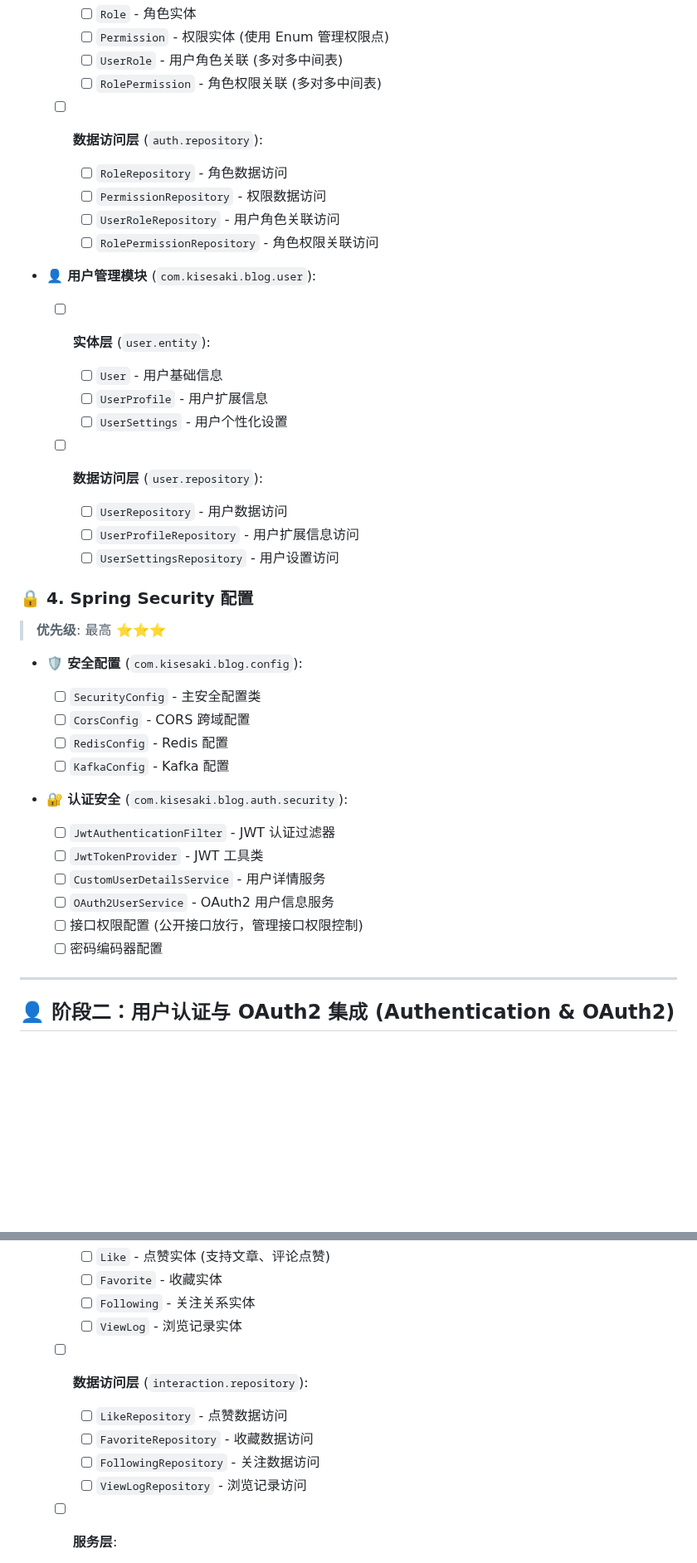
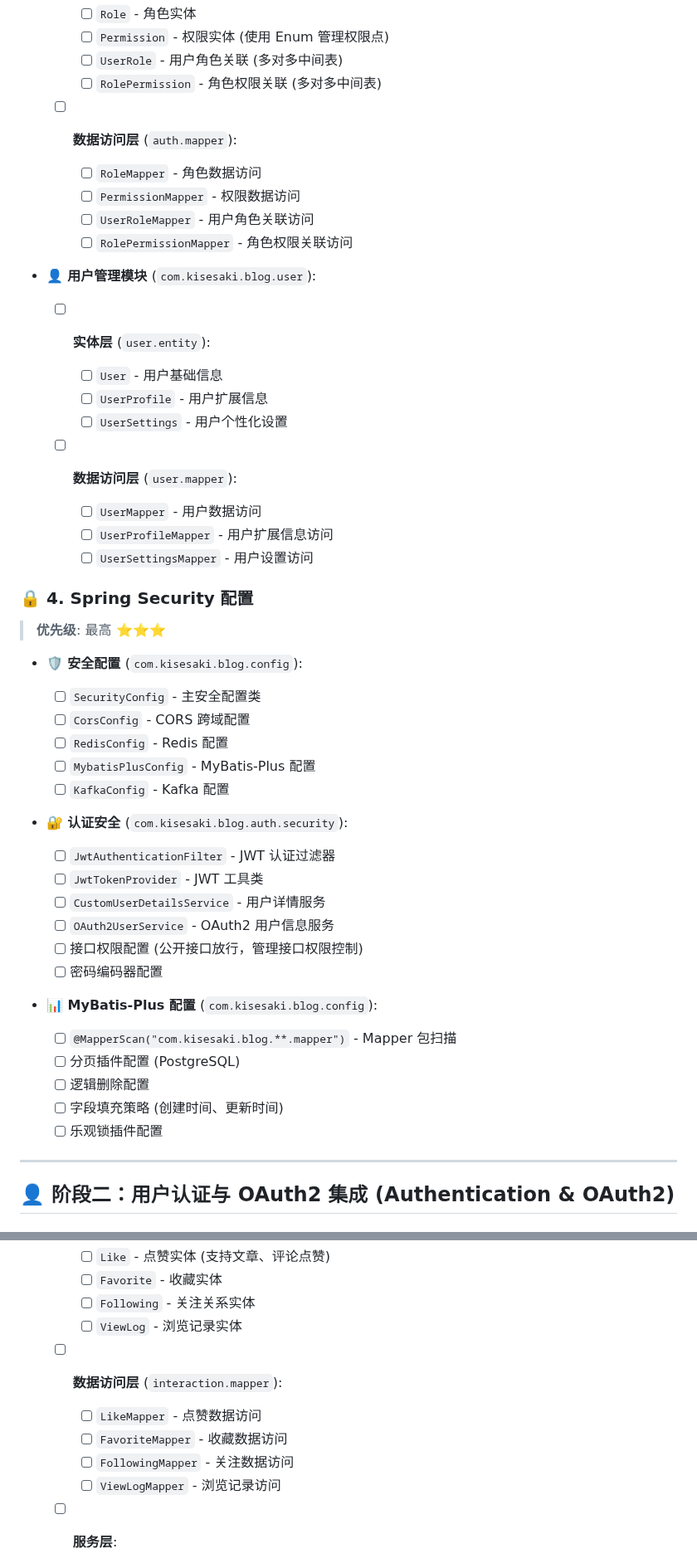
Before and after one commit to KiseSaki/kisesaki-blog, a Markdown page: .github/prompts/backend-project-task.md, 2 parts joined by grey strips. Shown at 83% size. GitHub-like rendering; blank space fills up the shorter version.

```diff
--- a/.github/prompts/backend-project-task.md
+++ b/.github/prompts/backend-project-task.md
@@ -155,12 +175,12 @@
     - [ ] `Permission` - 权限实体 (使用 Enum 管理权限点)
     - [ ] `UserRole` - 用户角色关联 (多对多中间表)
     - [ ] `RolePermission` - 角色权限关联 (多对多中间表)
-  - [ ] **数据访问层** (`auth.repository`):
+  - [ ] **数据访问层** (`auth.mapper`):
 
-    - [ ] `RoleRepository` - 角色数据访问
-    - [ ] `PermissionRepository` - 权限数据访问
-    - [ ] `UserRoleRepository` - 用户角色关联访问
-    - [ ] `RolePermissionRepository` - 角色权限关联访问
+    - [ ] `RoleMapper` - 角色数据访问
+    - [ ] `PermissionMapper` - 权限数据访问
+    - [ ] `UserRoleMapper` - 用户角色关联访问
+    - [ ] `RolePermissionMapper` - 角色权限关联访问
 - **👤 用户管理模块** (`com.kisesaki.blog.user`):
 
   - [ ] **实体层** (`user.entity`):
@@ -168,11 +188,11 @@
     - [ ] `User` - 用户基础信息
     - [ ] `UserProfile` - 用户扩展信息
     - [ ] `UserSettings` - 用户个性化设置
-  - [ ] **数据访问层** (`user.repository`):
+  - [ ] **数据访问层** (`user.mapper`):
 
-    - [ ] `UserRepository` - 用户数据访问
-    - [ ] `UserProfileRepository` - 用户扩展信息访问
-    - [ ] `UserSettingsRepository` - 用户设置访问
+    - [ ] `UserMapper` - 用户数据访问
+    - [ ] `UserProfileMapper` - 用户扩展信息访问
+    - [ ] `UserSettingsMapper` - 用户设置访问
 
 ### 🔒 **4. Spring Security 配置**
 
@@ -183,6 +203,7 @@
   - [ ] `SecurityConfig` - 主安全配置类
   - [ ] `CorsConfig` - CORS 跨域配置
   - [ ] `RedisConfig` - Redis 配置
+  - [ ] `MybatisPlusConfig` - MyBatis-Plus 配置
   - [ ] `KafkaConfig` - Kafka 配置
 - **🔐 认证安全** (`com.kisesaki.blog.auth.security`):
 
@@ -192,6 +213,13 @@
   - [ ] `OAuth2UserService` - OAuth2 用户信息服务
   - [ ] 接口权限配置 (公开接口放行，管理接口权限控制)
   - [ ] 密码编码器配置
+- **📊 MyBatis-Plus 配置** (`com.kisesaki.blog.config`):
+
+  - [ ] `@MapperScan("com.kisesaki.blog.**.mapper")` - Mapper 包扫描
+  - [ ] 分页插件配置 (PostgreSQL)
+  - [ ] 逻辑删除配置
+  - [ ] 字段填充策略 (创建时间、更新时间)
+  - [ ] 乐观锁插件配置
 
 ---
 
@@ -484,12 +512,12 @@
     - [ ] `Favorite` - 收藏实体
     - [ ] `Following` - 关注关系实体
     - [ ] `ViewLog` - 浏览记录实体
-  - [ ] **数据访问层** (`interaction.repository`):
+  - [ ] **数据访问层** (`interaction.mapper`):
 
-    - [ ] `LikeRepository` - 点赞数据访问
-    - [ ] `FavoriteRepository` - 收藏数据访问
-    - [ ] `FollowingRepository` - 关注数据访问
-    - [ ] `ViewLogRepository` - 浏览记录访问
+    - [ ] `LikeMapper` - 点赞数据访问
+    - [ ] `FavoriteMapper` - 收藏数据访问
+    - [ ] `FollowingMapper` - 关注数据访问
+    - [ ] `ViewLogMapper` - 浏览记录访问
   - [ ] **服务层**:
 
     - [ ] `LikeService` - 点赞服务
```
Also changed, not shown: other parts of .github/prompts/backend-project-task.md (+49 -29 lines), .github/copilot-instructions.md (+18 -11 lines).
